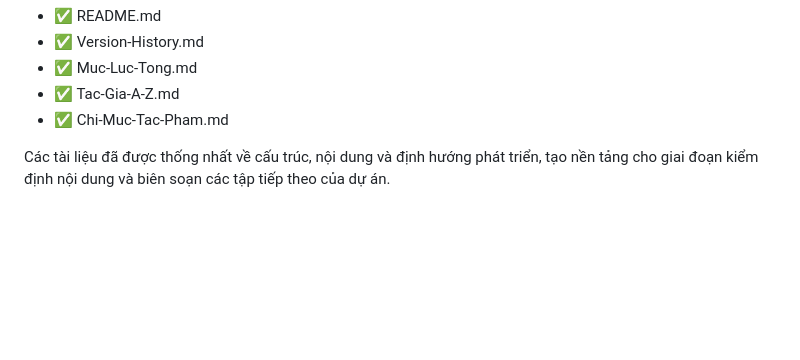
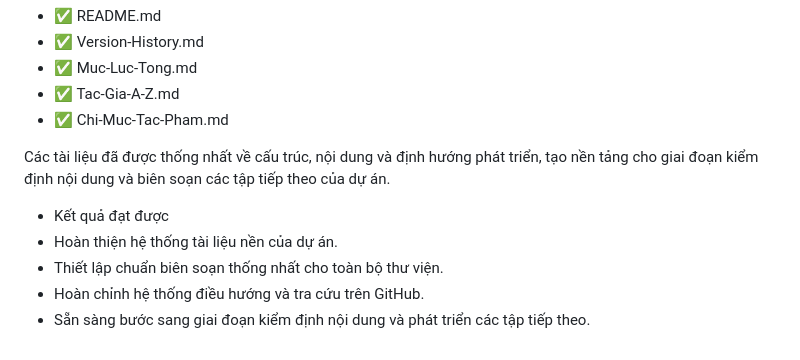
Before and after one commit to NgoThe1957/ngoxuanthe, a Markdown page: Library/Tong-Hop-Van-Hoc-Viet-Nam/Version-History.md, the part around the change. Rendered like a GitHub page; blank space fills up the shorter version.

```diff
--- a/Library/Tong-Hop-Van-Hoc-Viet-Nam/Version-History.md
+++ b/Library/Tong-Hop-Van-Hoc-Viet-Nam/Version-History.md
@@ -117,3 +117,9 @@ Mỗi khi hoàn thành một giai đoạn quan trọng, tài liệu này sẽ đ
 * ✅ Chi-Muc-Tac-Pham.md
 
 Các tài liệu đã được thống nhất về cấu trúc, nội dung và định hướng phát triển, tạo nền tảng cho giai đoạn kiểm định nội dung và biên soạn các tập tiếp theo của dự án.
+
+* Kết quả đạt được
+* Hoàn thiện hệ thống tài liệu nền của dự án.
+* Thiết lập chuẩn biên soạn thống nhất cho toàn bộ thư viện.
+* Hoàn chỉnh hệ thống điều hướng và tra cứu trên GitHub.
+* Sẵn sàng bước sang giai đoạn kiểm định nội dung và phát triển các tập tiếp theo.
```
